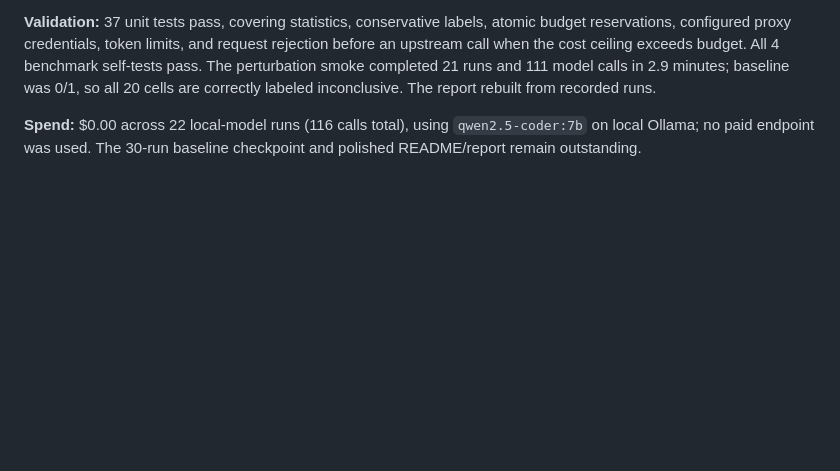
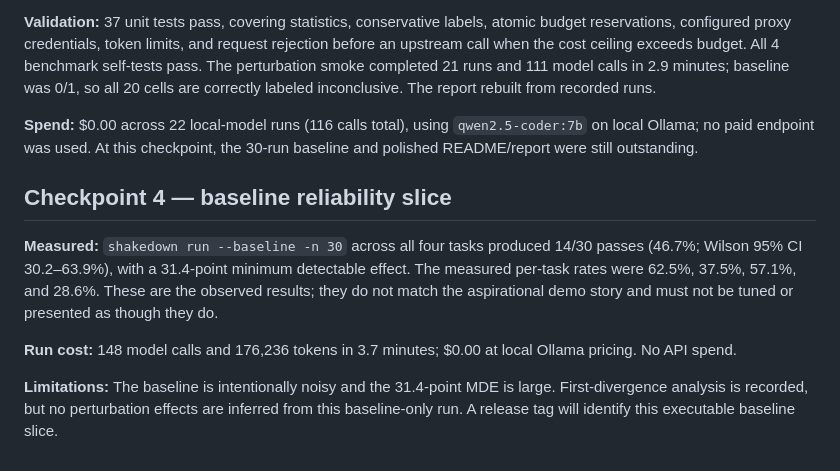
Before and after one commit to P1Manav/Shakedown, a Markdown page: BUILD_LOG.md, the part around the change. GitHub-like rendering; blank space fills up the shorter version.

Commit message:
Record 30-run Shakedown baseline

```diff
--- a/BUILD_LOG.md
+++ b/BUILD_LOG.md
@@ -28,4 +28,12 @@
 
 **Validation:** 37 unit tests pass, covering statistics, conservative labels, atomic budget reservations, configured proxy credentials, token limits, and request rejection before an upstream call when the cost ceiling exceeds budget. All 4 benchmark self-tests pass. The perturbation smoke completed 21 runs and 111 model calls in 2.9 minutes; baseline was 0/1, so all 20 cells are correctly labeled inconclusive. The report rebuilt from recorded runs.
 
-**Spend:** $0.00 across 22 local-model runs (116 calls total), using `qwen2.5-coder:7b` on local Ollama; no paid endpoint was used. The 30-run baseline checkpoint and polished README/report remain outstanding.
+**Spend:** $0.00 across 22 local-model runs (116 calls total), using `qwen2.5-coder:7b` on local Ollama; no paid endpoint was used. At this checkpoint, the 30-run baseline and polished README/report were still outstanding.
+
+## Checkpoint 4 — baseline reliability slice
+
+**Measured:** `shakedown run --baseline -n 30` across all four tasks produced 14/30 passes (46.7%; Wilson 95% CI 30.2–63.9%), with a 31.4-point minimum detectable effect. The measured per-task rates were 62.5%, 37.5%, 57.1%, and 28.6%. These are the observed results; they do not match the aspirational demo story and must not be tuned or presented as though they do.
+
+**Run cost:** 148 model calls and 176,236 tokens in 3.7 minutes; $0.00 at local Ollama pricing. No API spend.
+
+**Limitations:** The baseline is intentionally noisy and the 31.4-point MDE is large. First-divergence analysis is recorded, but no perturbation effects are inferred from this baseline-only run. A release tag will identify this executable baseline slice.
```
